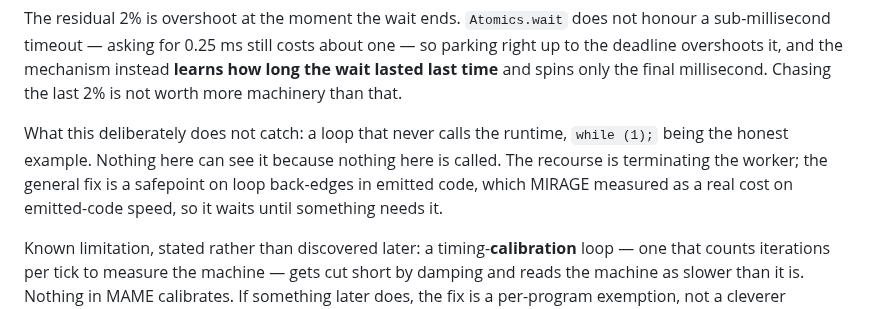
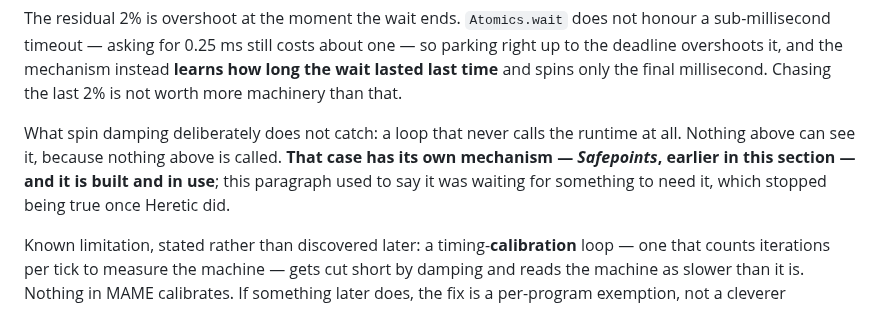
Before and after one commit to jfrelat-lab/prism, a Markdown page: docs/ARCHITECTURE.md, the part around one of its changes. Drawn GitHub-style.

```diff
--- a/docs/ARCHITECTURE.md
+++ b/docs/ARCHITECTURE.md
@@ -368,10 +417,10 @@ sub-millisecond timeout — asking for 0.25 ms still costs about one — so park
 deadline overshoots it, and the mechanism instead **learns how long the wait lasted last time** and
 spins only the final millisecond. Chasing the last 2% is not worth more machinery than that.
 
-What this deliberately does not catch: a loop that never calls the runtime, `while (1);` being the
-honest example. Nothing here can see it because nothing here is called. The recourse is terminating
-the worker; the general fix is a safepoint on loop back-edges in emitted code, which MIRAGE measured
-as a real cost on emitted-code speed, so it waits until something needs it.
+What spin damping deliberately does not catch: a loop that never calls the runtime at all. Nothing
+above can see it, because nothing above is called. **That case has its own mechanism — *Safepoints*,
+earlier in this section — and it is built and in use**; this paragraph used to say it was waiting for something to
+need it, which stopped being true once Heretic did.
 
 Known limitation, stated rather than discovered later: a timing-**calibration** loop — one that counts
 iterations per tick to measure the machine — gets cut short by damping and reads the machine as slower
```
Also changed, not shown: other parts of docs/ARCHITECTURE.md (+49 -0 lines).
